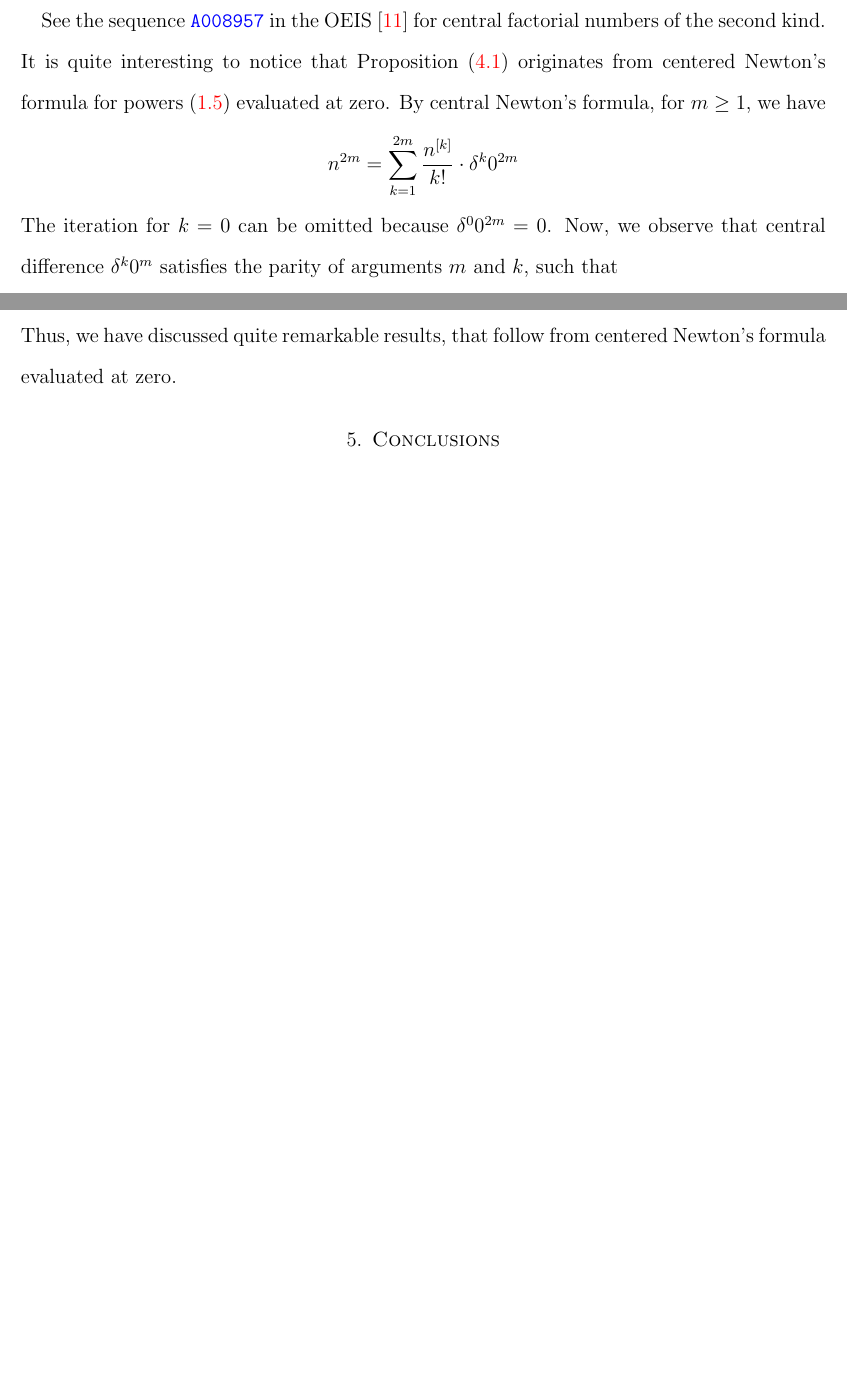
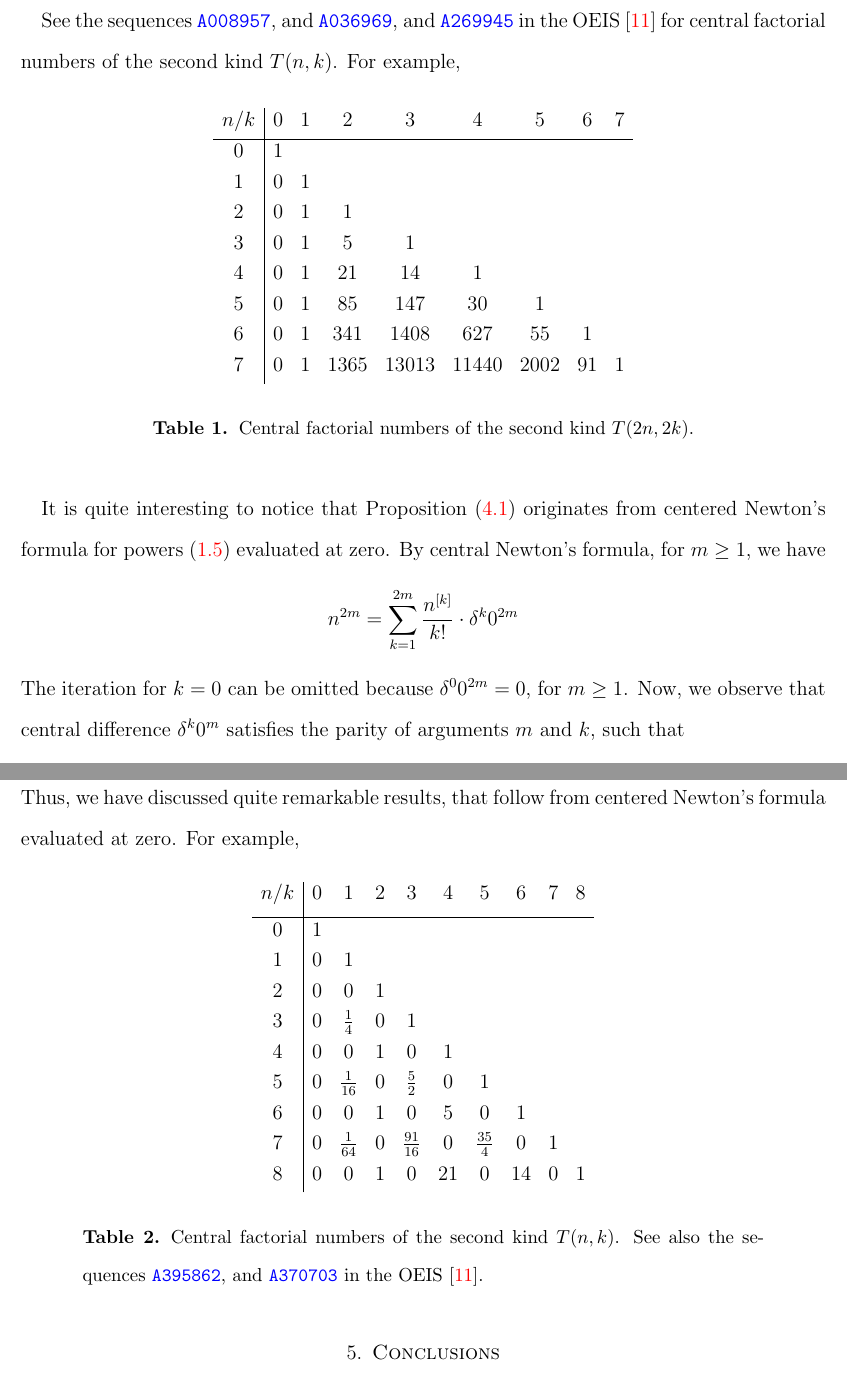
Before and after one commit to kolosovpetro/SumsOfPowersViaCentralFiniteDifferencesAndNewtonFormula, a LaTeX paper (src/SumsOfPowersViaCentralFiniteDifferencesAndNewtonFormula.tex, which reads src/sections/05_remark_on_knuths_formula.tex, src/tables/01_fig_central_factorial_numbers_2n_2k_t_0.tex, src/tables/02_fig_central_factorial_numbers_t_0.tex): two parts of pages 12 and 15 of 18 before the commit and two parts of pages 12 and 16 of 19 after it, joined at a grey line, cut so that both start at the same text, the shorter picture padded with empty space. Compiled offline with pdfLaTeX.

Commit message:
add central factorial tables

```diff
--- a/src/SumsOfPowersViaCentralFiniteDifferencesAndNewtonFormula.tex
+++ b/src/SumsOfPowersViaCentralFiniteDifferencesAndNewtonFormula.tex
@@ -25,10 +25,10 @@
   bottom=1in,  % bottom margin
 }
 
-%% Figures and captions
-% \usepackage{float}
-% \usepackage[font=small,labelfont=bf]{caption}
-% \usepackage{graphicx}
+% Figures and captions
+\usepackage{float}
+\usepackage[font=small,labelfont=bf]{caption}
+\usepackage{graphicx}
 
 % % display line numbers
 % \usepackage{lineno}
--- a/src/sections/05_remark_on_knuths_formula.tex
+++ b/src/sections/05_remark_on_knuths_formula.tex
@@ -9,9 +9,15 @@ in terms of central factorial numbers of the second kind $T(n,k)$
   \end{align*}
   where $T(2m,2k)$ are central factorial numbers of the second kind.
 \end{proposition}
-See the sequence \href{https://oeis.org/A008957}{\texttt{A008957}} in the
-OEIS~\cite{sloane2003line} for central factorial numbers of the second kind.
-It is quite interesting to notice that Proposition~\eqref{prop:knuth-odd-powers-sum}
+See the sequences \href{https://oeis.org/A008957}{\texttt{A008957}},
+and \href{https://oeis.org/A036969}{\texttt{A036969}},
+and \href{https://oeis.org/A269945}{\texttt{A269945}} in the
+OEIS~\cite{sloane2003line} for central factorial numbers of the second
+kind $T(n,k)$.
+For example,
+\input{tables/01_fig_central_factorial_numbers_2n_2k_t_0.tex}
+It is quite interesting to notice that
+Proposition~\eqref{prop:knuth-odd-powers-sum}
 originates from centered
 Newton's formula for powers~\eqref{lem:central-newtons-formula-for-powers}
 evaluated at zero.
@@ -19,7 +25,8 @@ By central Newton's formula, for $m\geq 1$, we have
 \begin{align*}
   n^{2m} = \sum_{k=1}^{2m} \frac{\centralFactorial{n}{k}}{k!} \cdot \delta^{k} 0^{2m}
 \end{align*}
-The iteration for $k=0$ can be omitted because $\delta^{0} 0^{2m} = 0$.
+The iteration for $k=0$ can be omitted because $\delta^{0} 0^{2m} = 0$,
+for $m \geq 1$.
 Now, we observe that central difference $\delta^k 0^m$ satisfies the parity of
 arguments $m$ and $k$, such that
 \begin{align*}
@@ -196,3 +203,5 @@ factorial numbers of the second kind
 \end{align*}
 Thus, we have discussed quite remarkable results, that follow from
 centered Newton's formula evaluated at zero.
+For example,
+\input{tables/02_fig_central_factorial_numbers_t_0.tex}
--- /dev/null
+++ b/src/tables/01_fig_central_factorial_numbers_2n_2k_t_0.tex
@@ -0,0 +1,19 @@
+\begin{table}[H]
+  \begin{center}
+    \setlength\extrarowheight{-6pt}
+    \begin{tabular}{c|cccccccc}
+      $n/k$ & 0 & 1 & 2 & 3 & 4 & 5 & 6 & 7 \\
+      \hline
+      0 & 1 &   &      &       &       &      &    &     \\
+      1 & 0 & 1 &      &       &       &      &    &     \\
+      2 & 0 & 1 & 1    &       &       &      &    &     \\
+      3 & 0 & 1 & 5    & 1     &       &      &    &     \\
+      4 & 0 & 1 & 21   & 14    & 1     &      &    &     \\
+      5 & 0 & 1 & 85   & 147   & 30    & 1    &    &     \\
+      6 & 0 & 1 & 341  & 1408  & 627   & 55   & 1  &     \\
+      7 & 0 & 1 & 1365 & 13013 & 11440 & 2002 & 91 & 1   \\
+    \end{tabular}
+  \end{center}
+  \caption{Central factorial numbers of the second kind $T(2n,2k)$.}
+  \label{tab:central-factorial-numbers-t0-even}
+\end{table}
--- /dev/null
+++ b/src/tables/02_fig_central_factorial_numbers_t_0.tex
@@ -0,0 +1,23 @@
+\begin{table}[H]
+  \begin{center}
+    \setlength\extrarowheight{-6pt}
+    \begin{tabular}{c|ccccccccc}
+      $n/k$ & 0 & 1 & 2 & 3 & 4 & 5 & 6 & 7 & 8 \\ [3px]
+      \hline
+      0 & 1 &   &   &   &   &   &   &   &   \\
+      1 & 0 & 1 &   &   &   &   &   &   &   \\
+      2 & 0 & 0 & 1 &   &   &   &   &   &   \\
+      3 & 0 & $\tfrac{1}{4}$ & 0 & 1 &   &   &   &   &   \\
+      4 & 0 & 0 & 1 & 0 & 1 &   &   &   &   \\
+      5 & 0 & $\tfrac{1}{16}$ & 0 & $\tfrac{5}{2}$ & 0 & 1 &   &   &   \\
+      6 & 0 & 0 & 1 & 0 & 5 & 0 & 1 &   &   \\
+      7 & 0 & $\tfrac{1}{64}$ & 0 & $\tfrac{91}{16}$ & 0 & $\tfrac{35}{4}$ & 0 & 1 &   \\
+      8 & 0 & 0 & 1 & 0 & 21 & 0 & 14 & 0 & 1 \\
+    \end{tabular}
+  \end{center}
+  \caption{Central factorial numbers of the second kind $T(n,k)$.
+    See also the sequences \href{https://oeis.org/A395862}{\texttt{A395862}},
+    and \href{https://oeis.org/A370703}{\texttt{A370703}} in the OEIS~\cite{sloane2003line}.
+  }
+  \label{tab:central-factorial-numbers-t0}
+\end{table}
```
Also changed, not shown: prompts/10_generate_latex_table_with_values.txt (added, +39 -0 lines), src/tables/03_fig_generalized_central_factorial_numbers_2n_2k.tex (added, +29 -0 lines), CHANGELOG.md, README.md, mathematica/README.md, out/SumsOfPowersViaCentralFiniteDifferencesAndNewtonFormula.pdf, 1 other file.
